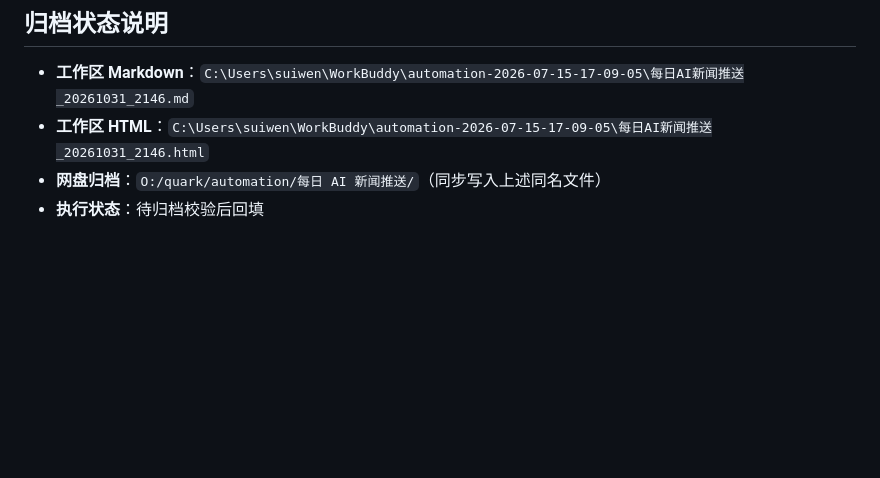
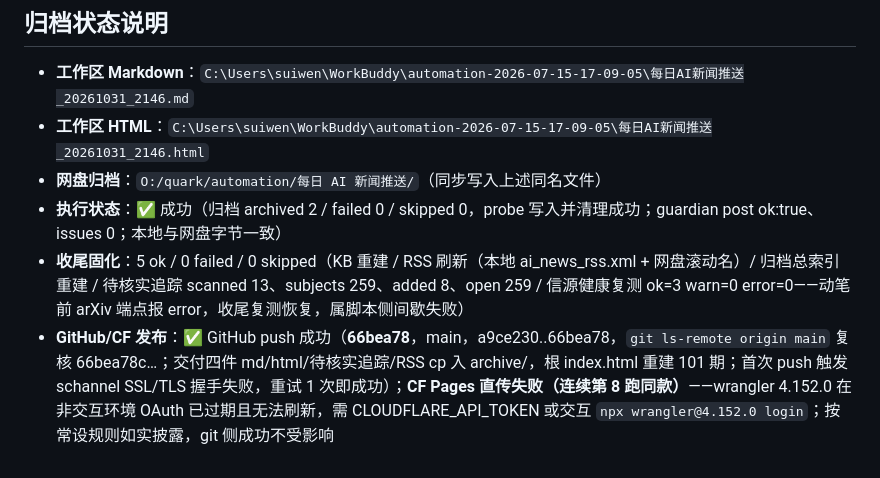
Before and after one commit to allin8888/ainews, a Markdown page: archive/每日AI新闻推送_20261031_2146.md, the part around the change. GitHub-like rendering; blank space fills up the shorter version.

Commit message:
每日AI新闻推送交付: archive/每日AI新闻推送_20261031_2146.md

```diff
--- a/archive/每日AI新闻推送_20261031_2146.md
+++ b/archive/每日AI新闻推送_20261031_2146.md
@@ -130,4 +130,6 @@ AI 编程工具 OpenCode 于 10 月 31 日在 X 宣布 **Operation Cheepseek 第
 - **工作区 Markdown**：`C:\Users\suiwen\WorkBuddy\automation-2026-07-15-17-09-05\每日AI新闻推送_20261031_2146.md`
 - **工作区 HTML**：`C:\Users\suiwen\WorkBuddy\automation-2026-07-15-17-09-05\每日AI新闻推送_20261031_2146.html`
 - **网盘归档**：`O:/quark/automation/每日 AI 新闻推送/`（同步写入上述同名文件）
-- **执行状态**：待归档校验后回填
+- **执行状态**：✅ 成功（归档 archived 2 / failed 0 / skipped 0，probe 写入并清理成功；guardian post ok:true、issues 0；本地与网盘字节一致）
+- **收尾固化**：5 ok / 0 failed / 0 skipped（KB 重建 / RSS 刷新（本地 ai_news_rss.xml + 网盘滚动名）/ 归档总索引重建 / 待核实追踪 scanned 13、subjects 259、added 8、open 259 / 信源健康复测 ok=3 warn=0 error=0——动笔前 arXiv 端点报 error，收尾复测恢复，属脚本侧间歇失败）
+- **GitHub/CF 发布**：✅ GitHub push 成功（**66bea78**，main，a9ce230..66bea78，`git ls-remote origin main` 复核 66bea78c…；交付四件 md/html/待核实追踪/RSS cp 入 archive/，根 index.html 重建 101 期；首次 push 触发 schannel SSL/TLS 握手失败，重试 1 次即成功）；**CF Pages 直传失败（连续第 8 跑同款）**——wrangler 4.152.0 在非交互环境 OAuth 已过期且无法刷新，需 CLOUDFLARE_API_TOKEN 或交互 `npx wrangler@4.152.0 login`；按常设规则如实披露，git 侧成功不受影响
```
